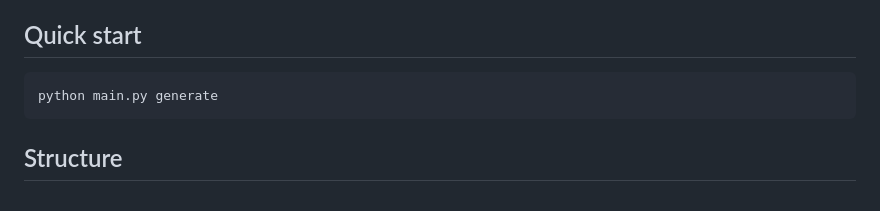
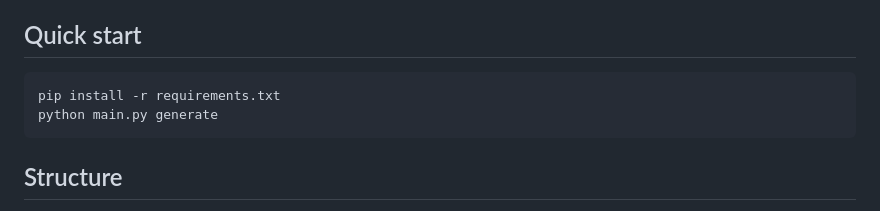
Before and after one commit to amazon-science/wraval, a Markdown page: README.md, the part around the change. GitHub-like rendering.

Commit message:
update readme for generation – pip

````diff
--- a/README.md
+++ b/README.md
@@ -8,6 +8,7 @@ WRAVAL helps in evaluating LLMs for writing assistant tasks like summarization,
 ## Quick start
 
 ```bash
+pip install -r requirements.txt
 python main.py generate
 ```
 
````
